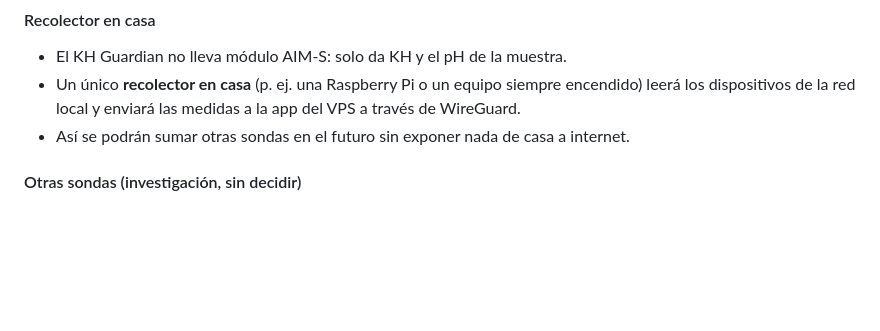
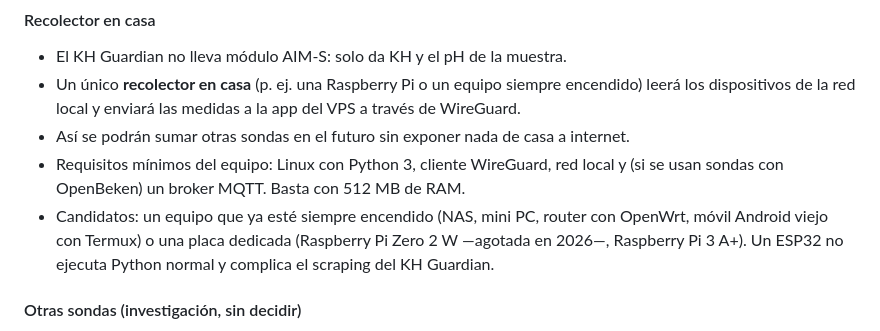
Before and after one commit to cestort/acuar.io, a Markdown page: specs.md, the part around the change. GitHub-like rendering; blank space fills up the shorter version.

Commit message:
specs: requisitos y candidatos para el equipo recolector
Co-Authored-By: Claude Opus 5.5 <noreply@anthropic.com>
Claude-Session: https://claude.ai/code/session_01L2sor3eHri2b8mZ8WXWsd7

```diff
--- a/specs.md
+++ b/specs.md
@@ -118,6 +118,8 @@ Aplicación para llevar el control de los parámetros de un acuario marino, cons
 - El KH Guardian no lleva módulo AIM-S: solo da KH y el pH de la muestra.
 - Un único **recolector en casa** (p. ej. una Raspberry Pi o un equipo siempre encendido) leerá los dispositivos de la red local y enviará las medidas a la app del VPS a través de WireGuard.
 - Así se podrán sumar otras sondas en el futuro sin exponer nada de casa a internet.
+- Requisitos mínimos del equipo: Linux con Python 3, cliente WireGuard, red local y (si se usan sondas con OpenBeken) un broker MQTT. Basta con 512 MB de RAM.
+- Candidatos: un equipo que ya esté siempre encendido (NAS, mini PC, router con OpenWrt, móvil Android viejo con Termux) o una placa dedicada (Raspberry Pi Zero 2 W —agotada en 2026—, Raspberry Pi 3 A+). Un ESP32 no ejecuta Python normal y complica el scraping del KH Guardian.
 
 #### Otras sondas (investigación, sin decidir)
 - **Monitores WiFi "7/8 en 1" tipo Tuya** (pH, ORP, EC/TDS, salinidad, densidad, temperatura):
```
